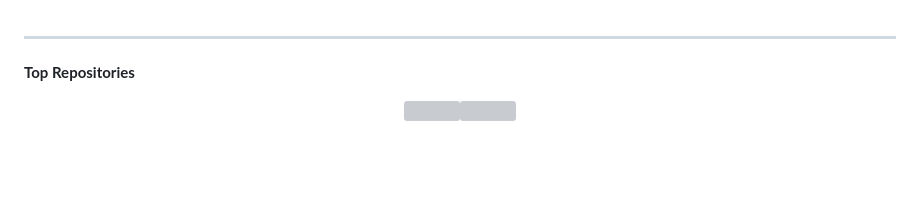
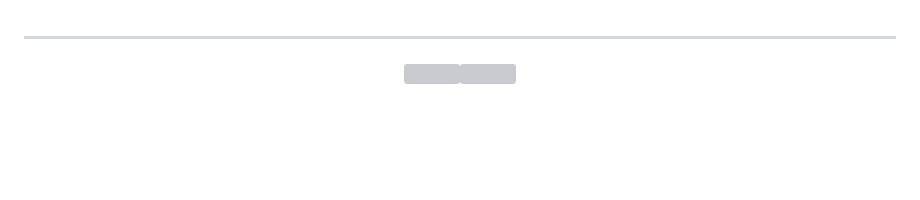
Before and after one commit to murselsen/MRSL-9700, a Markdown page: README.md, the part around the change. GitHub-like rendering; blank space fills up the shorter version; grey boxes are pictures that could not be loaded.

```diff
--- a/README.md
+++ b/README.md
@@ -1,7 +1,4 @@
 ---
-
-<b>Top Repositories</b>
-
 <div width="100%" align="center">
 	<a href="https://github.com/murselsen/Sii_Decrypt_Console_App" align="left">
 	<img align="left" width="45%" src="https://github-readme-stats.vercel.app/api/pin/?username=murselsen&repo=Sii_Decrypt_Console_App&title_color=0891b2&text_color=ffffff&icon_color=0891b2&bg_color=1c1917&hide_border=true&locale=en" /></a><a href="https://github.com/murselsen/Scs_Game_Speedup" align="right"><img align="right" width="45%" src="https://github-readme-stats.vercel.app/api/pin/?username=murselsen&repo=Scs_Game_Speedup&title_color=0891b2&text_color=ffffff&icon_color=0891b2&bg_color=1c1917&hide_border=true&locale=en" /></a></div><br /><br /><br /><br /><br /><br /><br />
```
